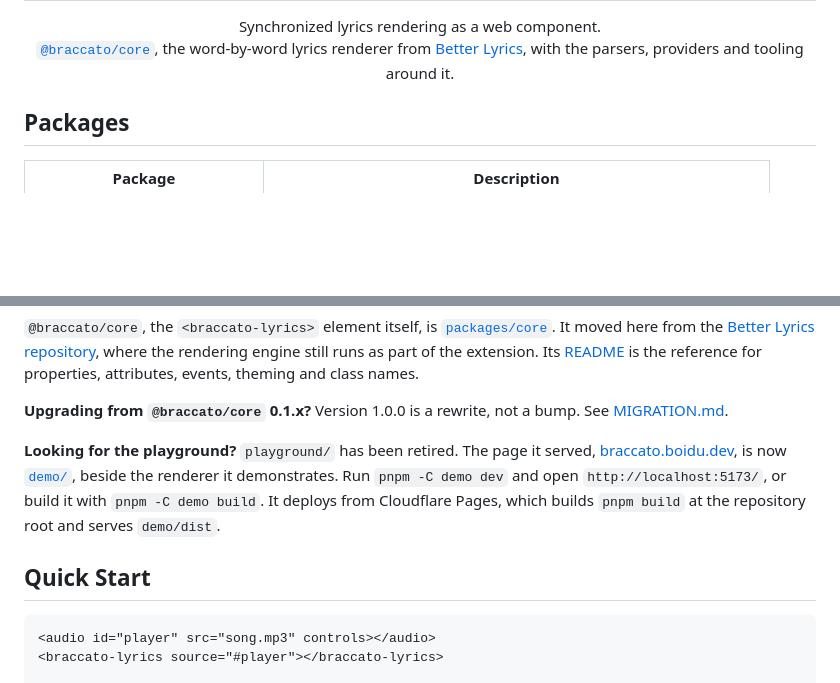
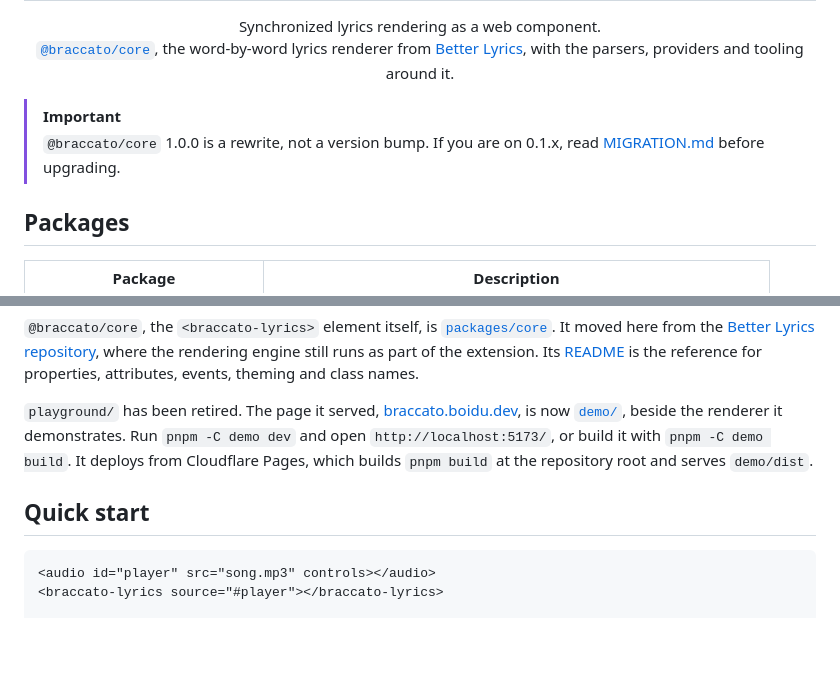
Before and after one commit to better-lyrics/braccato, a Markdown page: README.md, 2 parts joined by grey strips. Drawn GitHub-style; blank space fills up the shorter version.

Commit message:
chore: update README & MIGRATION

````diff
--- a/README.md
+++ b/README.md
@@ -8,6 +8,10 @@
   Synchronized lyrics rendering as a web component.<br>
   <a href="https://www.npmjs.com/package/@braccato/core"><code>@braccato/core</code></a>, the word-by-word lyrics renderer from <a href="https://better-lyrics.boidu.dev">Better Lyrics</a>, with the parsers, providers and tooling around it.
 </p>
+
+> [!IMPORTANT]
+> `@braccato/core` 1.0.0 is a rewrite, not a version bump. If you are on 0.1.x, read
+> [MIGRATION.md](MIGRATION.md) before upgrading.
 
 ## Packages
 
@@ -25,16 +29,13 @@ the rendering engine still runs as part of the extension. Its
 [README](packages/core/README.md) is the reference for properties, attributes, events, theming and
 class names.
 
-**Upgrading from `@braccato/core` 0.1.x?** Version 1.0.0 is a rewrite, not a bump. See
-[MIGRATION.md](MIGRATION.md).
-
-**Looking for the playground?** `playground/` has been retired. The page it served,
+`playground/` has been retired. The page it served,
 [braccato.boidu.dev](https://braccato.boidu.dev), is now [`demo/`](demo), beside the renderer it
 demonstrates. Run `pnpm -C demo dev` and open `http://localhost:5173/`, or build it with
 `pnpm -C demo build`. It deploys from Cloudflare Pages, which builds `pnpm build` at the repository
 root and serves `demo/dist`.
 
-## Quick Start
+## Quick start
 
 ```html
 <audio id="player" src="song.mp3" controls></audio>
````
Also changed, not shown: other parts of README.md (+6 -6 lines), MIGRATION.md (+13 -38 lines).
